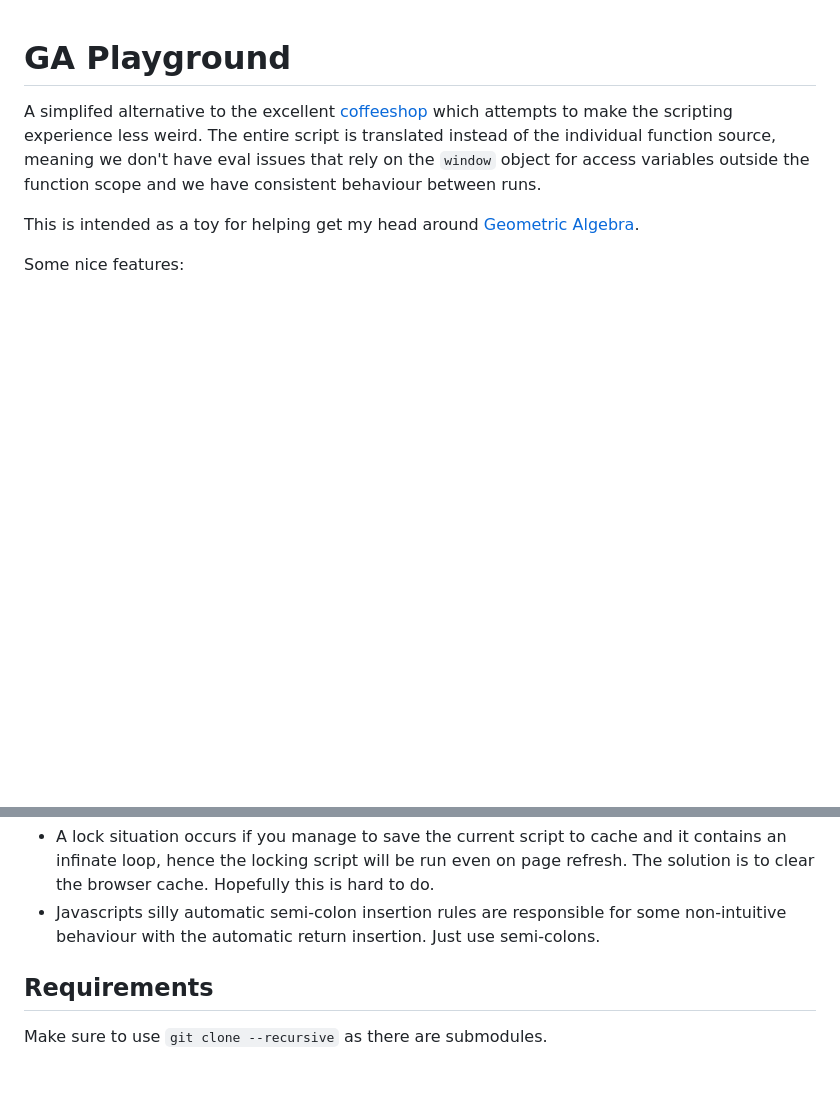
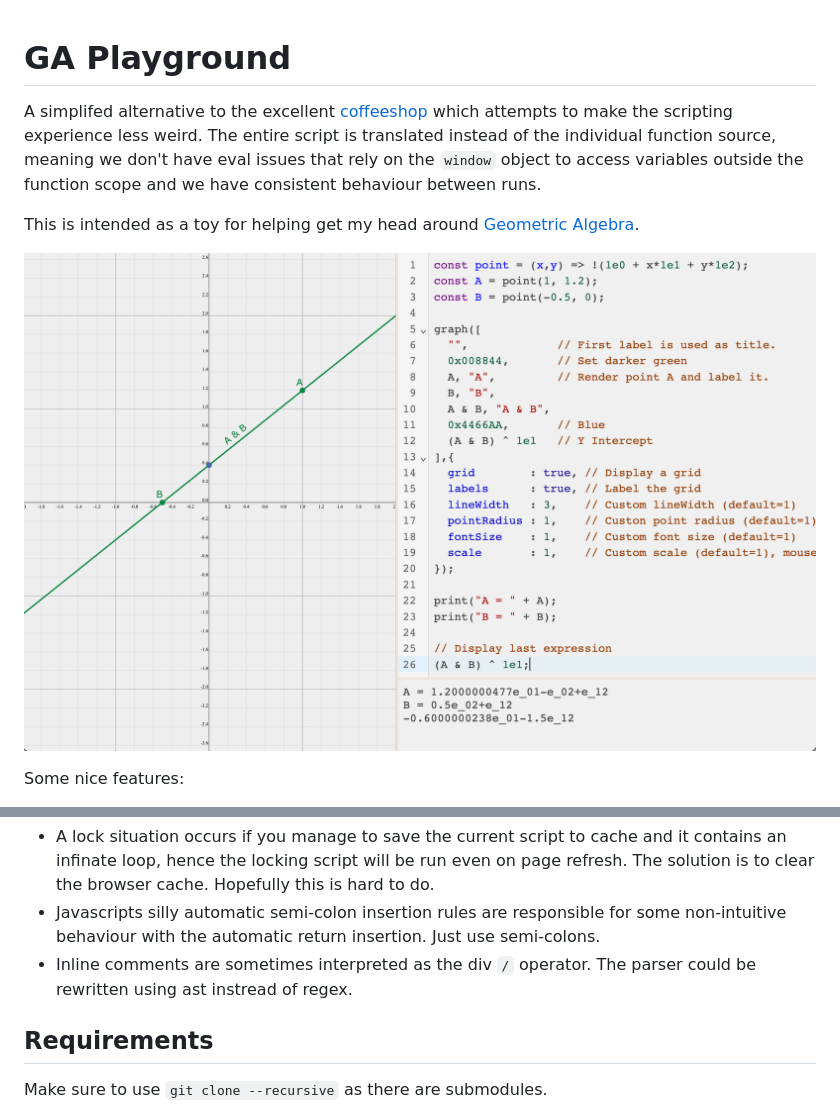
Before and after one commit to puqeko/ga-playground, a Markdown page: README.md, 2 parts joined by grey strips. Drawn GitHub-style; pictures changed too: images/screenshot.png (added); blank space fills up the shorter version.

Commit message:
Add screenshot

```diff
--- a/README.md
+++ b/README.md
@@ -1,8 +1,10 @@
 # GA Playground
 
-A simplifed alternative to the excellent [coffeeshop](https://github.com/enkimute/ganja.js) which attempts to make the scripting experience less weird. The entire script is translated instead of the individual function source, meaning we don't have eval issues that rely on the `window` object for access variables outside the function scope and we have consistent behaviour between runs.
+A simplifed alternative to the excellent [coffeeshop](https://github.com/enkimute/ganja.js) which attempts to make the scripting experience less weird. The entire script is translated instead of the individual function source, meaning we don't have eval issues that rely on the `window` object to access variables outside the function scope and we have consistent behaviour between runs.
 
 This is intended as a toy for helping get my head around [Geometric Algebra](https://bivector.net).
+
+![Screenshot of application](images/screenshot.png)
 
 Some nice features:
 
@@ -16,6 +18,7 @@ Known issues:
 
 * A lock situation occurs if you manage to save the current script to cache and it contains an infinate loop, hence the locking script will be run even on page refresh. The solution is to clear the browser cache. Hopefully this is hard to do.
 * Javascripts silly automatic semi-colon insertion rules are responsible for some non-intuitive behaviour with the automatic return insertion. Just use semi-colons.
+* Inline comments are sometimes interpreted as the div `/` operator. The parser could be rewritten using ast instread of regex.
 
 ## Requirements
 
```
